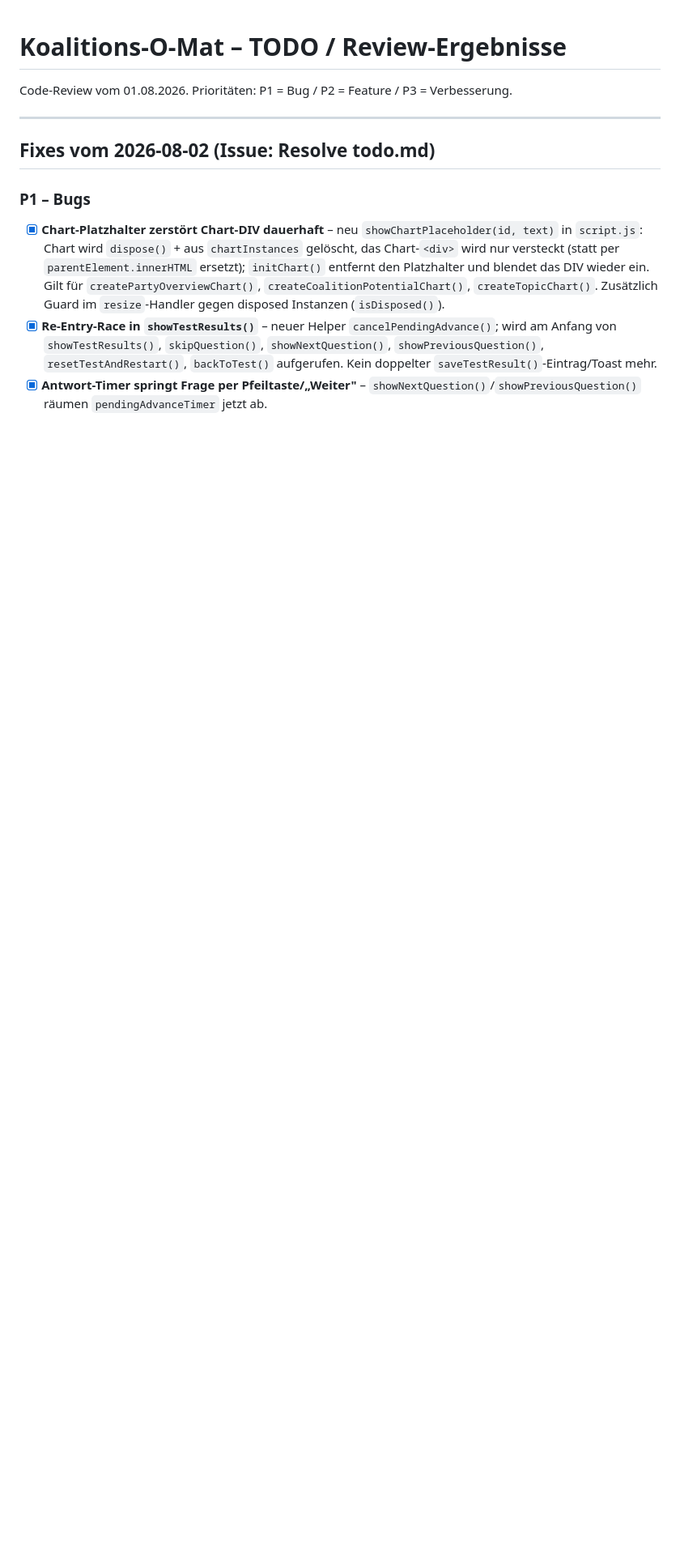
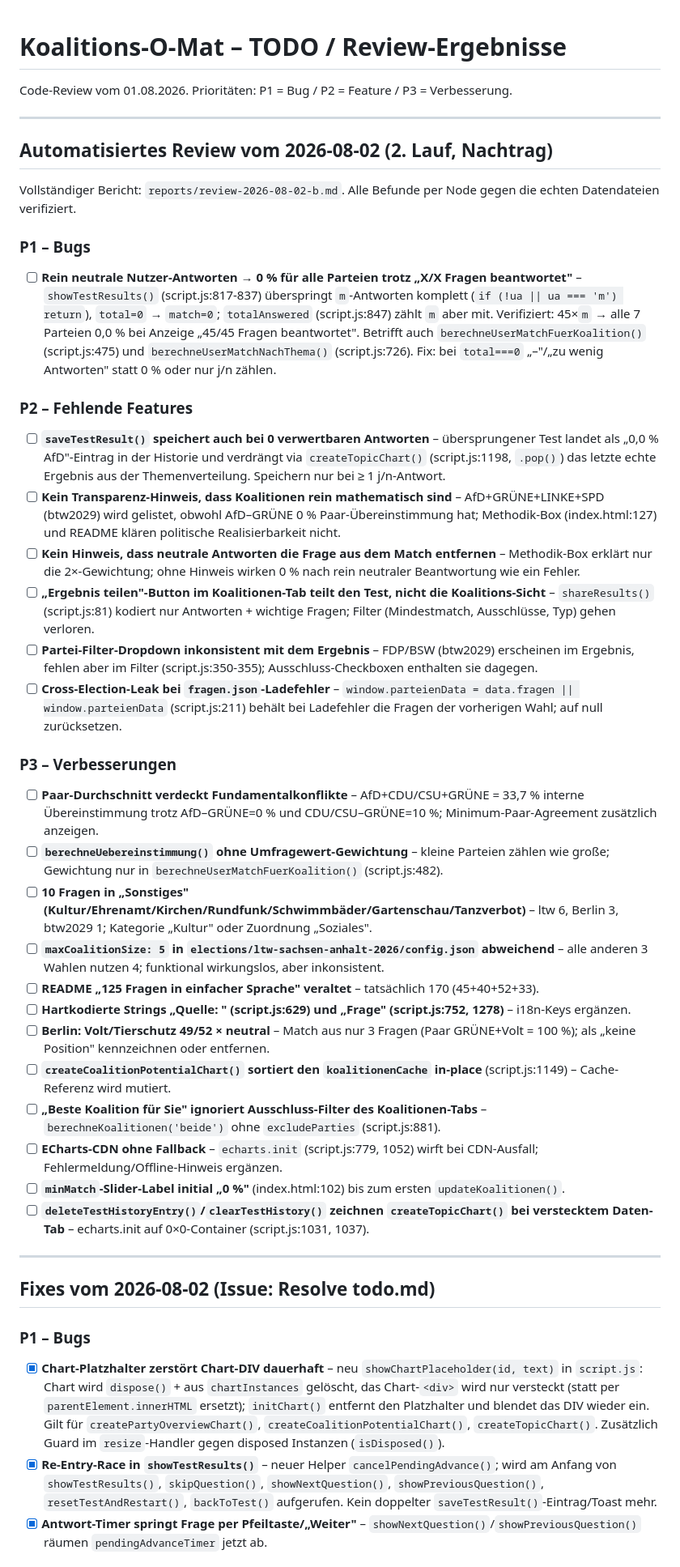
Before and after one commit to OseMine/koalitions-o-mat, a Markdown page: todo.md, the part around the change. Shown at 81% size. GitHub-like rendering; blank space fills up the shorter version.

Commit message:
Review abgeschlossen: 1 P1, 6 P2, 6 P3 Befunde.
Co-authored-by: OseMine <OseMine@users.noreply.github.com>

```diff
--- a/todo.md
+++ b/todo.md
@@ -1,6 +1,40 @@
 # Koalitions-O-Mat – TODO / Review-Ergebnisse
 
 Code-Review vom 01.08.2026. Prioritäten: P1 = Bug / P2 = Feature / P3 = Verbesserung.
+
+---
+
+## Automatisiertes Review vom 2026-08-02 (2. Lauf, Nachtrag)
+
+Vollständiger Bericht: `reports/review-2026-08-02-b.md`. Alle Befunde per Node gegen die echten Datendateien verifiziert.
+
+### P1 – Bugs
+
+- [ ] **Rein neutrale Nutzer-Antworten → 0 % für alle Parteien trotz „X/X Fragen beantwortet"** – `showTestResults()` (script.js:817-837) überspringt `m`-Antworten komplett (`if (!ua || ua === 'm') return`), `total=0` → `match=0`; `totalAnswered` (script.js:847) zählt `m` aber mit. Verifiziert: 45×`m` → alle 7 Parteien 0,0 % bei Anzeige „45/45 Fragen beantwortet". Betrifft auch `berechneUserMatchFuerKoalition()` (script.js:475) und `berechneUserMatchNachThema()` (script.js:726). Fix: bei `total===0` „–"/„zu wenig Antworten" statt 0 % oder nur j/n zählen.
+
+### P2 – Fehlende Features
+
+- [ ] **`saveTestResult()` speichert auch bei 0 verwertbaren Antworten** – übersprungener Test landet als „0,0 % AfD"-Eintrag in der Historie und verdrängt via `createTopicChart()` (script.js:1198, `.pop()`) das letzte echte Ergebnis aus der Themenverteilung. Speichern nur bei ≥ 1 j/n-Antwort.
+- [ ] **Kein Transparenz-Hinweis, dass Koalitionen rein mathematisch sind** – AfD+GRÜNE+LINKE+SPD (btw2029) wird gelistet, obwohl AfD–GRÜNE 0 % Paar-Übereinstimmung hat; Methodik-Box (index.html:127) und README klären politische Realisierbarkeit nicht.
+- [ ] **Kein Hinweis, dass neutrale Antworten die Frage aus dem Match entfernen** – Methodik-Box erklärt nur die 2×-Gewichtung; ohne Hinweis wirken 0 % nach rein neutraler Beantwortung wie ein Fehler.
+- [ ] **„Ergebnis teilen"-Button im Koalitionen-Tab teilt den Test, nicht die Koalitions-Sicht** – `shareResults()` (script.js:81) kodiert nur Antworten + wichtige Fragen; Filter (Mindestmatch, Ausschlüsse, Typ) gehen verloren.
+- [ ] **Partei-Filter-Dropdown inkonsistent mit dem Ergebnis** – FDP/BSW (btw2029) erscheinen im Ergebnis, fehlen aber im Filter (script.js:350-355); Ausschluss-Checkboxen enthalten sie dagegen.
+- [ ] **Cross-Election-Leak bei `fragen.json`-Ladefehler** – `window.parteienData = data.fragen || window.parteienData` (script.js:211) behält bei Ladefehler die Fragen der vorherigen Wahl; auf null zurücksetzen.
+
+### P3 – Verbesserungen
+
+- [ ] **Paar-Durchschnitt verdeckt Fundamentalkonflikte** – AfD+CDU/CSU+GRÜNE = 33,7 % interne Übereinstimmung trotz AfD–GRÜNE=0 % und CDU/CSU–GRÜNE=10 %; Minimum-Paar-Agreement zusätzlich anzeigen.
+- [ ] **`berechneUebereinstimmung()` ohne Umfragewert-Gewichtung** – kleine Parteien zählen wie große; Gewichtung nur in `berechneUserMatchFuerKoalition()` (script.js:482).
+- [ ] **10 Fragen in „Sonstiges" (Kultur/Ehrenamt/Kirchen/Rundfunk/Schwimmbäder/Gartenschau/Tanzverbot)** – ltw 6, Berlin 3, btw2029 1; Kategorie „Kultur" oder Zuordnung „Soziales".
+- [ ] **`maxCoalitionSize: 5` in `elections/ltw-sachsen-anhalt-2026/config.json` abweichend** – alle anderen 3 Wahlen nutzen 4; funktional wirkungslos, aber inkonsistent.
+- [ ] **README „125 Fragen in einfacher Sprache" veraltet** – tatsächlich 170 (45+40+52+33).
+- [ ] **Hartkodierte Strings „Quelle: " (script.js:629) und „Frage" (script.js:752, 1278)** – i18n-Keys ergänzen.
+- [ ] **Berlin: Volt/Tierschutz 49/52 × neutral** – Match aus nur 3 Fragen (Paar GRÜNE+Volt = 100 %); als „keine Position" kennzeichnen oder entfernen.
+- [ ] **`createCoalitionPotentialChart()` sortiert den `koalitionenCache` in-place** (script.js:1149) – Cache-Referenz wird mutiert.
+- [ ] **„Beste Koalition für Sie" ignoriert Ausschluss-Filter des Koalitionen-Tabs** – `berechneKoalitionen('beide')` ohne `excludeParties` (script.js:881).
+- [ ] **ECharts-CDN ohne Fallback** – `echarts.init` (script.js:779, 1052) wirft bei CDN-Ausfall; Fehlermeldung/Offline-Hinweis ergänzen.
+- [ ] **`minMatch`-Slider-Label initial „0 %"** (index.html:102) bis zum ersten `updateKoalitionen()`.
+- [ ] **`deleteTestHistoryEntry()`/`clearTestHistory()` zeichnen `createTopicChart()` bei verstecktem Daten-Tab** – echarts.init auf 0×0-Container (script.js:1031, 1037).
 
 ---
 
```
Also changed, not shown: reports/review-2026-08-02-b.md (added, +46 -0 lines).
